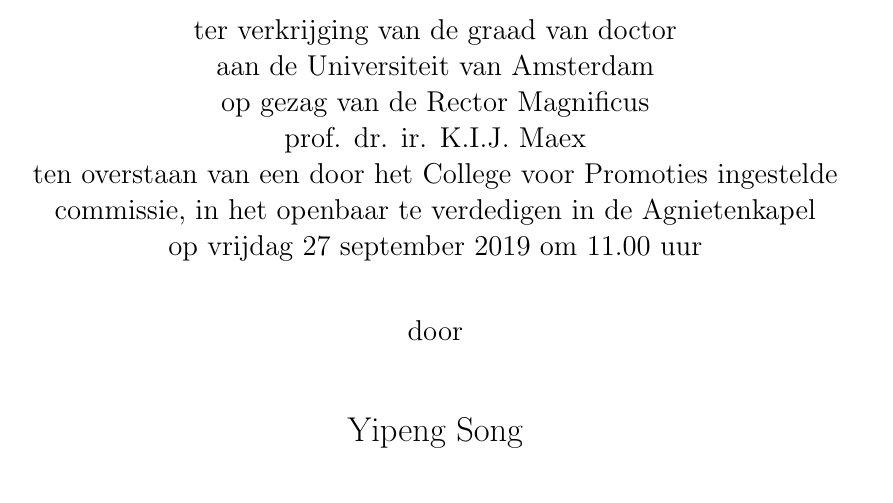
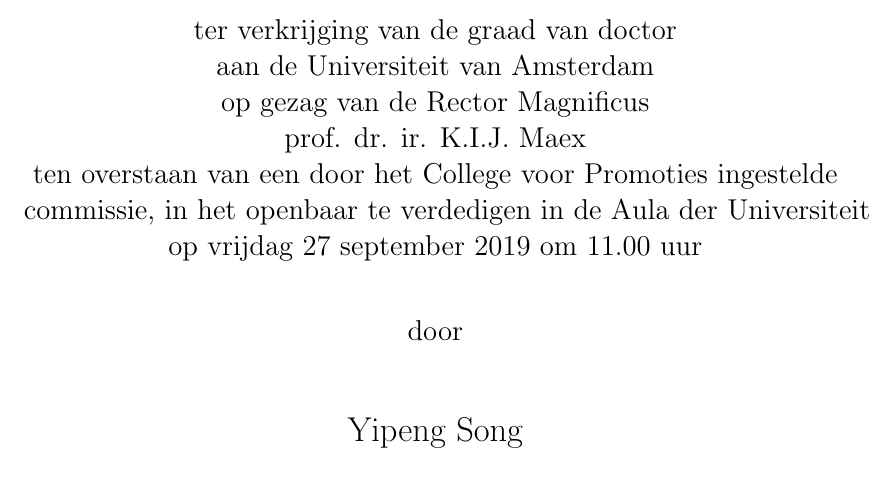
Before and after one commit to YipengUva/PhD_thesis, a LaTeX thesis (thesis.tex, which reads thesis_front.tex): part of page 3 of 189, cut so that both start at the same text. Compiled offline with pdfLaTeX.

Commit message:
change the location for defense

```diff
--- a/thesis_front.tex
+++ b/thesis_front.tex
@@ -66,7 +66,7 @@
 op gezag van de Rector Magnificus\\
 prof. dr. ir. K.I.J. Maex \\                                 %PERSONALIZE
 ten overstaan van een door het College voor Promoties ingestelde\\
-\mbox{commissie, in het openbaar te verdedigen in de Agnietenkapel}\\        %PERSONALIZE
+\mbox{commissie, in het openbaar te verdedigen in de Aula der Universiteit}\\        %PERSONALIZE
 op vrijdag 27 september 2019 om 11.00 uur \\ }        %PERSONALIZE
 \par\vspace {1cm} {\large door}
 \par \vspace {1cm} % Note: next should be your _full_ name
```
Also changed, not shown: thesis.pdf, 1 other file.
